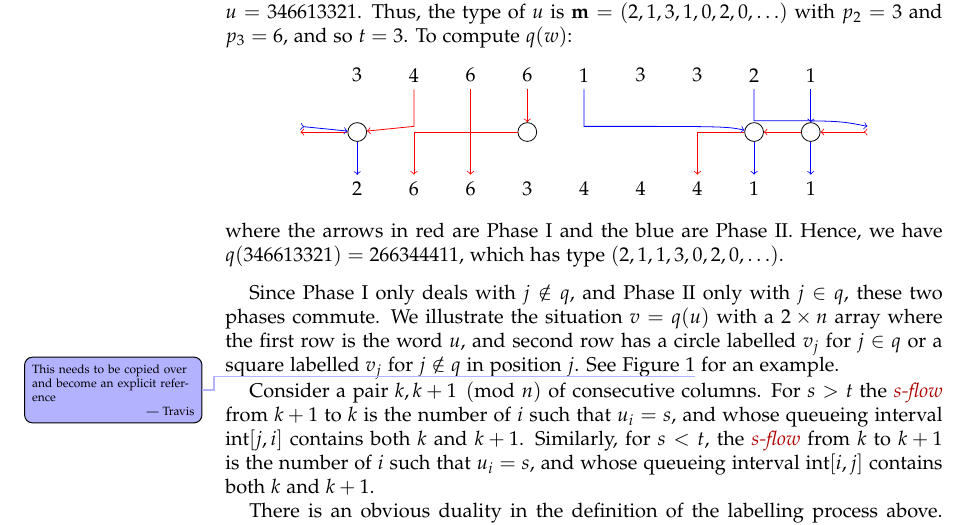
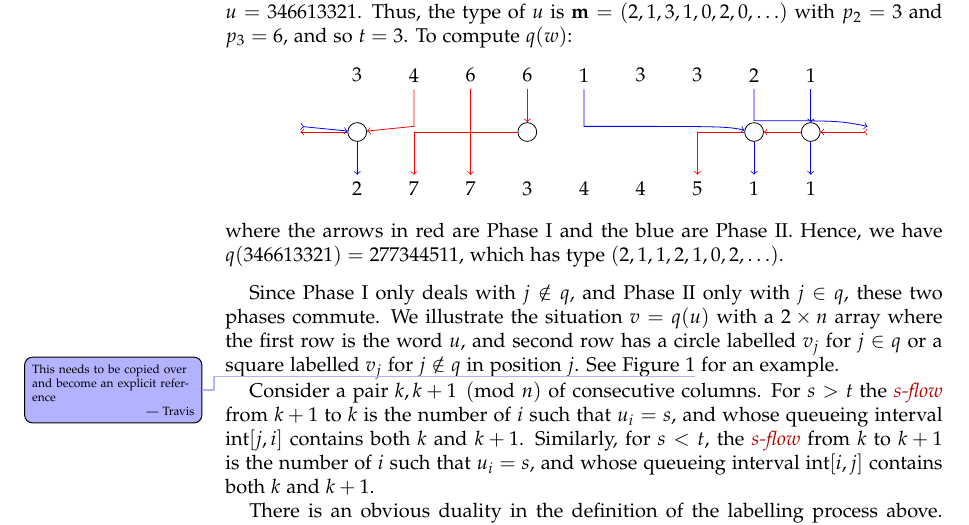
Before and after one commit to darijgr/schur-mlq, a LaTeX paper (mlqs.tex): part of page 2 of 14, cut so that both start at the same text. Compiled offline with pdfLaTeX.

Commit message:
Fixed Example 2.1.

```diff
--- a/mlqs.tex
+++ b/mlqs.tex
@@ -314,12 +314,12 @@ We consider the $4$-queue $q = \{1, 4, 8, 9\}$ and consider the word $u = 346613
 \node (i8) at (8,1) {$2$};
 \node (i9) at (9,1) {$1$};
 \node (t1) at (1,-1) {$2$};
-\node (t2) at (2,-1) {$6$};
-\node (t3) at (3,-1) {$6$};
+\node (t2) at (2,-1) {$7$};
+\node (t3) at (3,-1) {$7$};
 \node (t4) at (4,-1) {$3$};
 \node (t5) at (5,-1) {$4$};
 \node (t6) at (6,-1) {$4$};
-\node (t7) at (7,-1) {$4$};
+\node (t7) at (7,-1) {$5$};
 \node (t8) at (8,-1) {$1$};
 \node (t9) at (9,-1) {$1$};
 \node[circle,draw=black] (q1) at (1,0) {};
@@ -343,7 +343,7 @@ We consider the $4$-queue $q = \{1, 4, 8, 9\}$ and consider the word $u = 346613
 \draw[->,blue] (q1) -- (t1);
 \end{tikzpicture}
 \]
-where the arrows in red are Phase I and the blue are Phase II. Hence, we have $q(346613321) = 266344411$, which has type $(2,1,1,3,0,2,0,\ldots)$.
+where the arrows in red are Phase I and the blue are Phase II. Hence, we have $q(346613321) = 277344511$, which has type $(2,1,1,2,1,0,2,\ldots)$.
 \end{example}
 
 Since Phase I only deals with $j \notin q$, and Phase II only with $j\in q$, these two phases commute.
```
